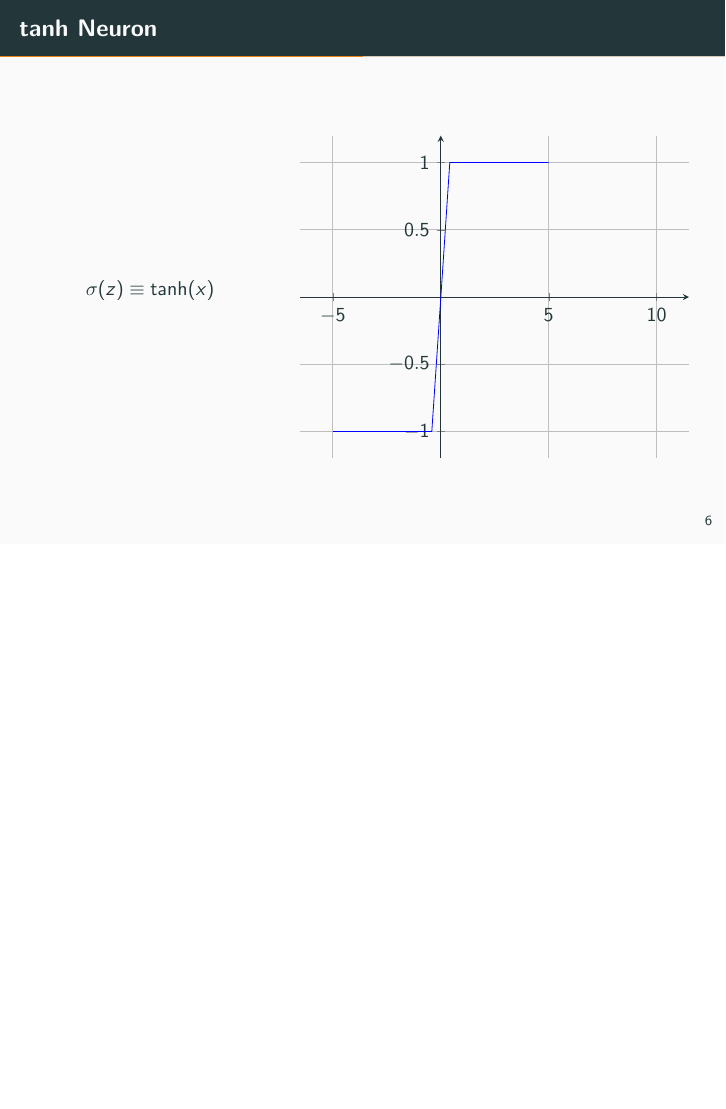
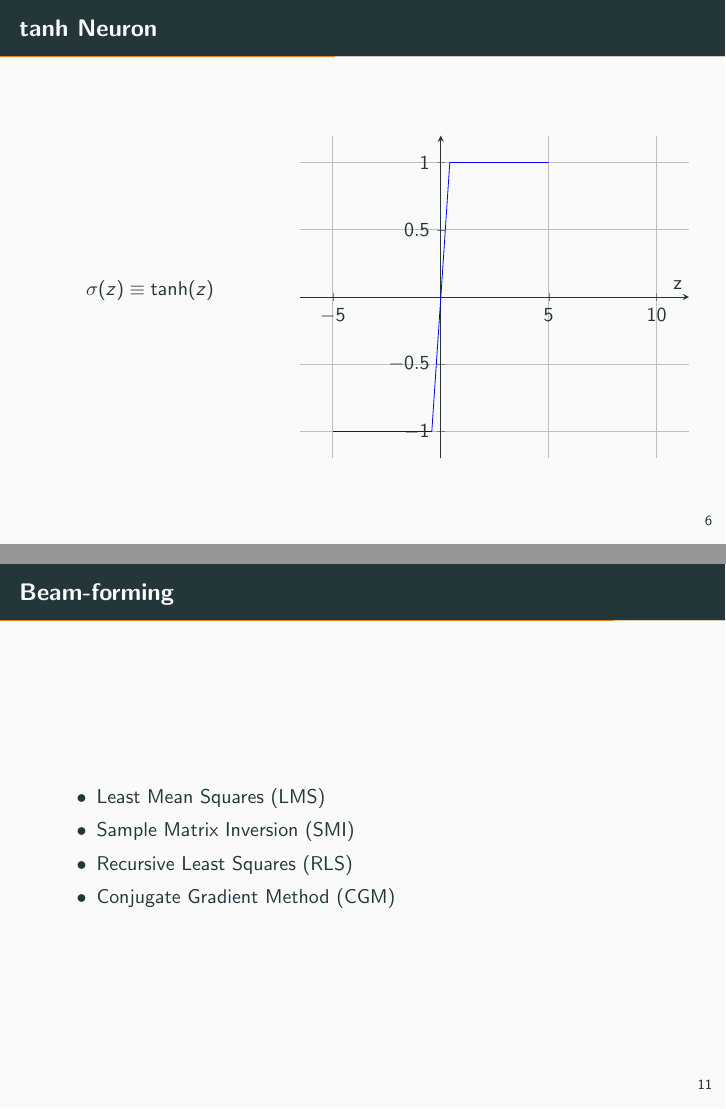
Before and after one commit to Clifford-Beta/adaptive-beamforming, LaTeX slides (concept.tex): page 12 of 21 before the commit and pages 12 and 19 of 22 after it, the two joined at a grey line, the shorter picture padded with empty space. Compiled offline with pdfLaTeX.

Commit message:
corrected reg number, added beamforming algorithm slide, ready to go git statusgit statusgit statusgit status
Signed-off-by: Clifford Beta <betaclifford@gmail.com>

```diff
--- a/concept.tex
+++ b/concept.tex
@@ -105,7 +105,7 @@
 \begin{columns}
     \begin{column}{.3\textwidth}
        \begin{equation*}
-  		 \sigma (z) \equiv  \tanh(x)
+  		 \sigma (z) \equiv  \tanh(z)
  		 \end{equation*}
     \end{column}
     \begin{column}{.6\textwidth}
@@ -115,6 +115,7 @@
 \begin{axis}[grid=both,
           xmax=10,ymax=1,
           axis lines=middle,
+          xlabel = z,
           restrict y to domain=-7:12,
           enlargelimits]
 \addplot[blue]  {tanh(deg(x))};
@@ -218,7 +221,14 @@
 \end{column}
   \end{columns}
 \end{frame}
-
+\begin{frame}{Beam-forming}
+	\begin{itemize}
+	\item Least Mean Squares (LMS)
+	\item Sample Matrix Inversion (SMI)
+	\item Recursive Least Squares (RLS)
+	\item Conjugate Gradient Method (CGM)
+	\end{itemize}
+\end{frame}
 \begin{frame}{Algorithm}
 \begin{algorithmic}
 \Require Vehicles encapsulate position, motion and velocity in beacons
```
Also changed, not shown: abstract.tex (+1 -1 lines), abstract.pdf, concept.pdf, concept.tex (2 more changed lines).
